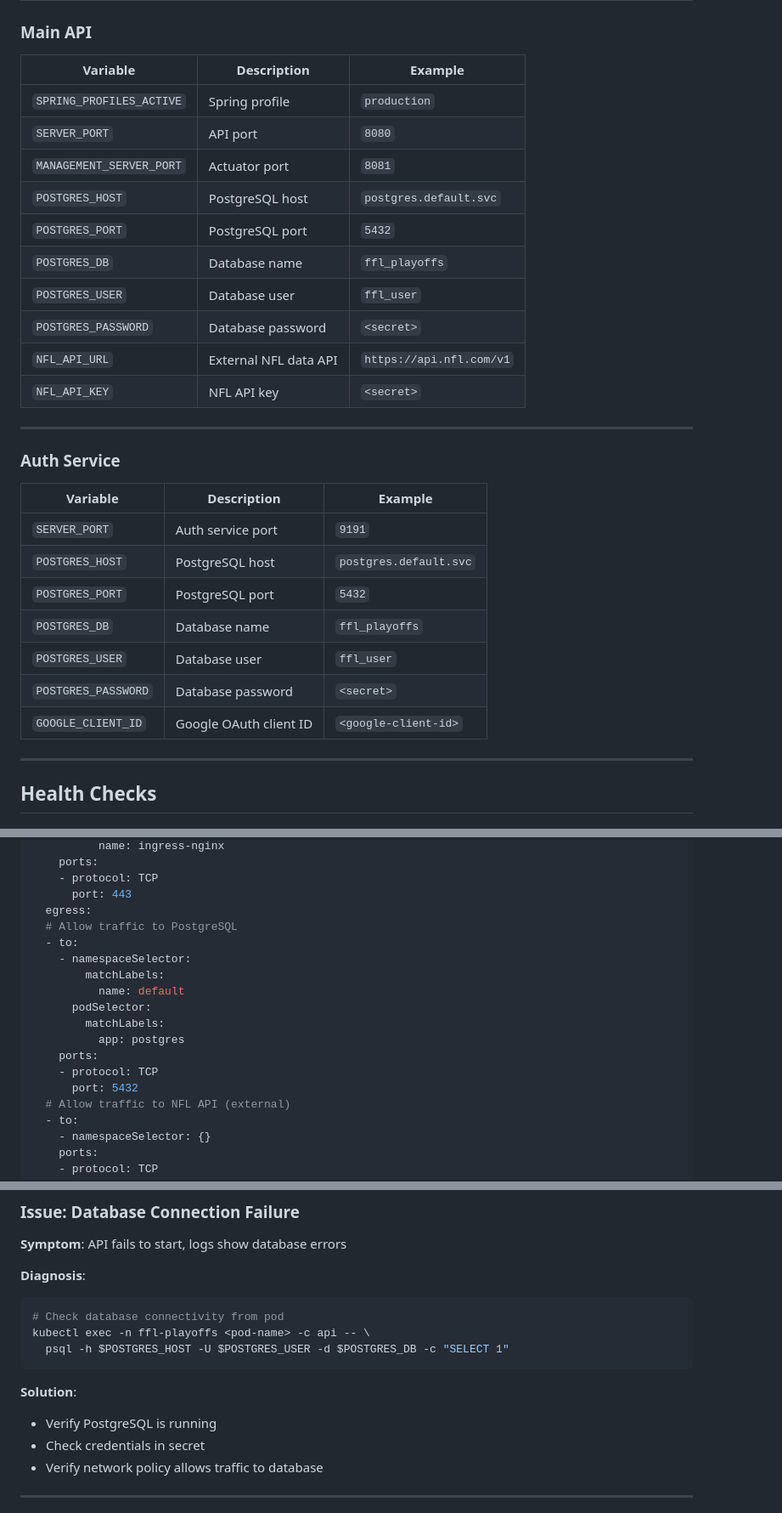
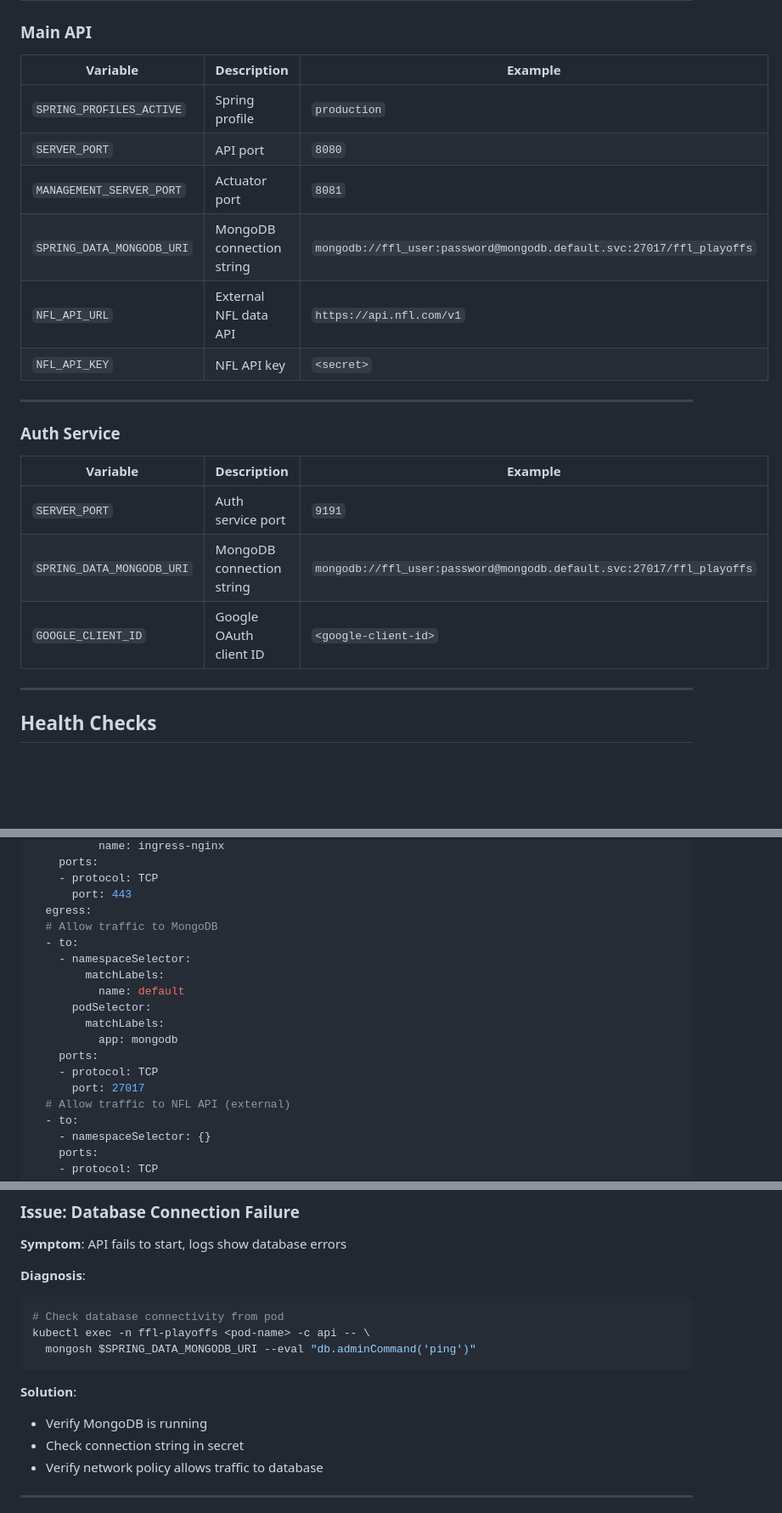
Before and after one commit to egdcrypto/ffl-playoffs, a Markdown page: docs/DEPLOYMENT.md, 3 parts joined by grey strips. Shown at 85% size. Rendered like a GitHub page; blank space fills up the shorter version.

````diff
--- a/docs/DEPLOYMENT.md
+++ b/docs/DEPLOYMENT.md
@@ -644,32 +601,24 @@ spec:
 
 ### Main API
 
-| Variable                  | Description                          | Example                     |
-|---------------------------|--------------------------------------|-----------------------------|
-| `SPRING_PROFILES_ACTIVE`  | Spring profile                       | `production`                |
-| `SERVER_PORT`             | API port                             | `8080`                      |
-| `MANAGEMENT_SERVER_PORT`  | Actuator port                        | `8081`                      |
-| `POSTGRES_HOST`           | PostgreSQL host                      | `postgres.default.svc`      |
-| `POSTGRES_PORT`           | PostgreSQL port                      | `5432`                      |
-| `POSTGRES_DB`             | Database name                        | `ffl_playoffs`              |
-| `POSTGRES_USER`           | Database user                        | `ffl_user`                  |
-| `POSTGRES_PASSWORD`       | Database password                    | `<secret>`                  |
-| `NFL_API_URL`             | External NFL data API                | `https://api.nfl.com/v1`    |
-| `NFL_API_KEY`             | NFL API key                          | `<secret>`                  |
+| Variable                     | Description                          | Example                                                    |
+|------------------------------|--------------------------------------|------------------------------------------------------------|
+| `SPRING_PROFILES_ACTIVE`     | Spring profile                       | `production`                                               |
+| `SERVER_PORT`                | API port                             | `8080`                                                     |
+| `MANAGEMENT_SERVER_PORT`     | Actuator port                        | `8081`                                                     |
+| `SPRING_DATA_MONGODB_URI`    | MongoDB connection string            | `mongodb://ffl_user:password@mongodb.default.svc:27017/ffl_playoffs` |
+| `NFL_API_URL`                | External NFL data API                | `https://api.nfl.com/v1`                                   |
+| `NFL_API_KEY`                | NFL API key                          | `<secret>`                                                 |
 
 ---
 
 ### Auth Service
 
-| Variable              | Description                          | Example                     |
-|-----------------------|--------------------------------------|-----------------------------|
-| `SERVER_PORT`         | Auth service port                    | `9191`                      |
-| `POSTGRES_HOST`       | PostgreSQL host                      | `postgres.default.svc`      |
-| `POSTGRES_PORT`       | PostgreSQL port                      | `5432`                      |
-| `POSTGRES_DB`         | Database name                        | `ffl_playoffs`              |
-| `POSTGRES_USER`       | Database user                        | `ffl_user`                  |
-| `POSTGRES_PASSWORD`   | Database password                    | `<secret>`                  |
-| `GOOGLE_CLIENT_ID`    | Google OAuth client ID               | `<google-client-id>`        |
+| Variable                     | Description                          | Example                                                    |
+|------------------------------|--------------------------------------|------------------------------------------------------------|
+| `SERVER_PORT`                | Auth service port                    | `9191`                                                     |
+| `SPRING_DATA_MONGODB_URI`    | MongoDB connection string            | `mongodb://ffl_user:password@mongodb.default.svc:27017/ffl_playoffs` |
+| `GOOGLE_CLIENT_ID`           | Google OAuth client ID               | `<google-client-id>`                                       |
 
 ---
 
@@ -758,17 +707,17 @@ spec:
     - protocol: TCP
       port: 443
   egress:
-  # Allow traffic to PostgreSQL
+  # Allow traffic to MongoDB
   - to:
     - namespaceSelector:
         matchLabels:
           name: default
       podSelector:
         matchLabels:
-          app: postgres
+          app: mongodb
     ports:
     - protocol: TCP
-      port: 5432
+      port: 27017
   # Allow traffic to NFL API (external)
   - to:
     - namespaceSelector: {}
@@ -891,12 +840,12 @@ curl -H "Authorization: Bearer <token>" http://localhost:9191/auth/validate
 ```bash
 # Check database connectivity from pod
 kubectl exec -n ffl-playoffs <pod-name> -c api -- \
-  psql -h $POSTGRES_HOST -U $POSTGRES_USER -d $POSTGRES_DB -c "SELECT 1"
+  mongosh $SPRING_DATA_MONGODB_URI --eval "db.adminCommand('ping')"
 ```
 
 **Solution**:
-- Verify PostgreSQL is running
-- Check credentials in secret
+- Verify MongoDB is running
+- Check connection string in secret
 - Verify network policy allows traffic to database
 
 ---
````
Also changed, not shown: other parts of docs/DEPLOYMENT.md (+12 -55 lines).
